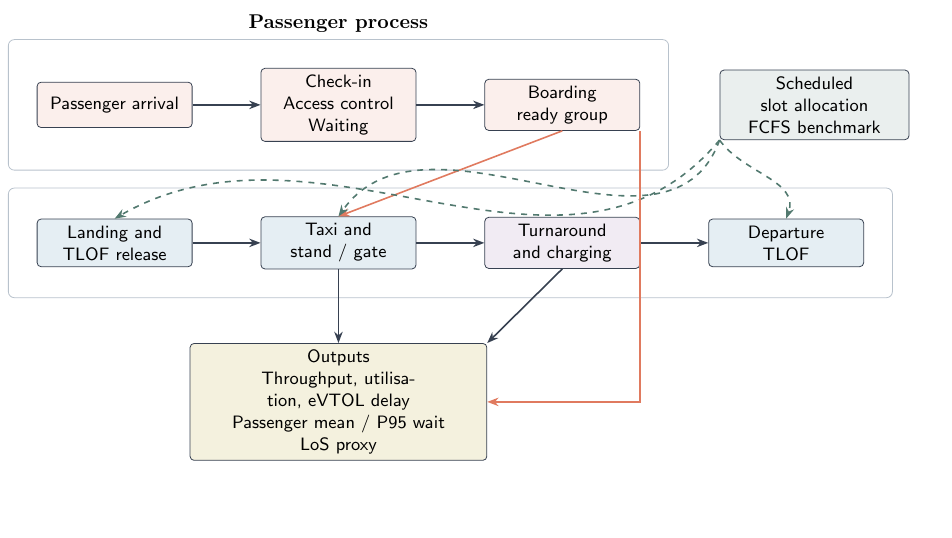
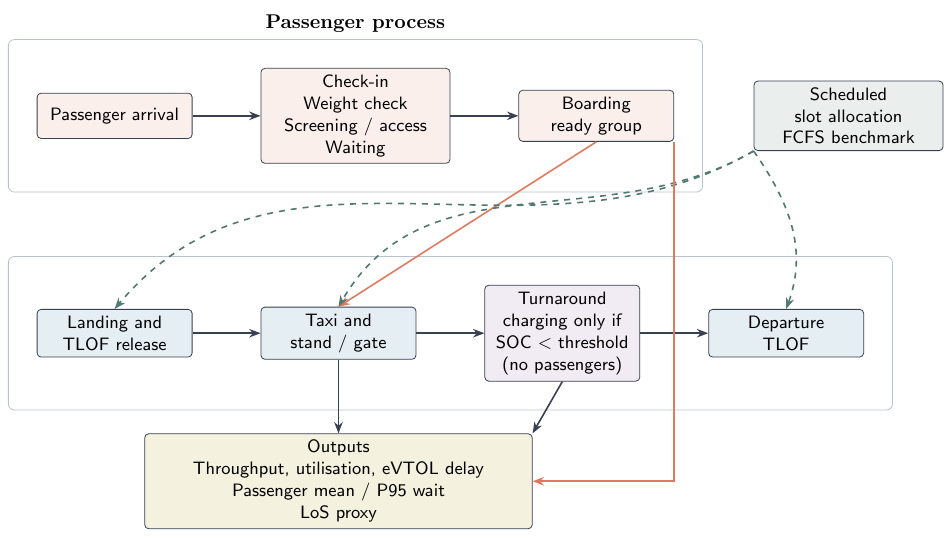
Before and after one commit to LuizTozi/IH-214, a LaTeX figure (figures/fig_coupled_network.tex): the whole page, the shorter picture padded with empty space. Compiled offline with pdfLaTeX.

Commit message:
claude: update coupled-network figure with Task 01 rules
Terminal box now shows mandatory weight check and screening/access;
turnaround box shows charging only when SOC is below the dispatch
threshold and never with passengers present. Spacing fixed so groups,
dashed constraints and labels no longer overlap. PNG re-rendered at
300 dpi from the compiled PDF; byte-identical duplicate removed.

Co-Authored-By: Claude Opus 5.5 <noreply@anthropic.com>

```diff
--- a/figures/fig_coupled_network.tex
+++ b/figures/fig_coupled_network.tex
@@ -18,24 +18,24 @@
 \begin{document}
 \begin{tikzpicture}[font=\sffamily\small, node distance=9mm and 12mm]
   \node[box, fill=passenger!12] (arrival) {Passenger arrival};
-  \node[box, fill=passenger!12, right=of arrival] (terminal) {Check-in\\Access control\\Waiting};
+  \node[box, fill=passenger!12, right=of arrival, text width=31mm] (terminal) {Check-in\\Weight check\\Screening / access\\Waiting};
   \node[box, fill=passenger!12, right=of terminal] (boarding) {Boarding\\ready group};
   \node[fit=(arrival)(terminal)(boarding), group, label={[font=\bfseries]above:Passenger process}] (pgroup) {};
-  \node[box, fill=airside!12, below=16mm of arrival] (tlofarr) {Landing and\\TLOF release};
+  \node[box, fill=airside!12, below=30mm of arrival] (tlofarr) {Landing and\\TLOF release};
   \node[box, fill=airside!12, right=of tlofarr] (stand) {Taxi and\\stand / gate};
-  \node[box, fill=energy!12, right=of stand] (turn) {Turnaround\\and charging};
+  \node[box, fill=energy!12, right=of stand] (turn) {Turnaround\\charging only if\\SOC $<$ threshold\\(no passengers)};
   \node[box, fill=airside!12, right=of turn] (tlofdep) {Departure\\TLOF};
   \node[fit=(tlofarr)(stand)(turn)(tlofdep), group] (agroup) {};
   \node[box, fill=control!12, right=14mm of boarding, text width=31mm] (schedule) {Scheduled slot allocation\\FCFS benchmark};
-  \node[box, fill=metricfill, below=13mm of stand, text width=50mm] (metrics) {Outputs\\Throughput, utilisation, eVTOL delay\\Passenger mean / P95 wait\\LoS proxy};
+  \node[box, fill=metricfill, below=13mm of stand, text width=66mm] (metrics) {Outputs\\Throughput, utilisation, eVTOL delay\\Passenger mean / P95 wait\\LoS proxy};
   \draw[flow] (arrival) -- (terminal);
   \draw[flow] (terminal) -- (boarding);
   \draw[flow] (tlofarr) -- (stand);
   \draw[flow] (stand) -- (turn);
   \draw[flow] (turn) -- (tlofdep);
   \draw[coupling] (boarding.south) -- (stand.north);
-  \draw[constraint] (schedule.south west) to[out=-130,in=30] (tlofarr.north);
-  \draw[constraint] (schedule.south west) to[out=-110,in=55] (stand.north);
+  \draw[constraint] (schedule.south west) to[out=-150,in=50] (tlofarr.north);
+  \draw[constraint] (schedule.south west) to[out=-150,in=60] (stand.north);
   \draw[constraint] (schedule.south west) to[out=-55,in=70] (tlofdep.north);
   \draw[flow] (stand.south) -- (metrics.north);
   \draw[flow] (turn.south) -- (metrics.north east);
```
Also changed, not shown: figures/fig_coupled_network-1.png (deleted), figures/fig_coupled_network.png.
